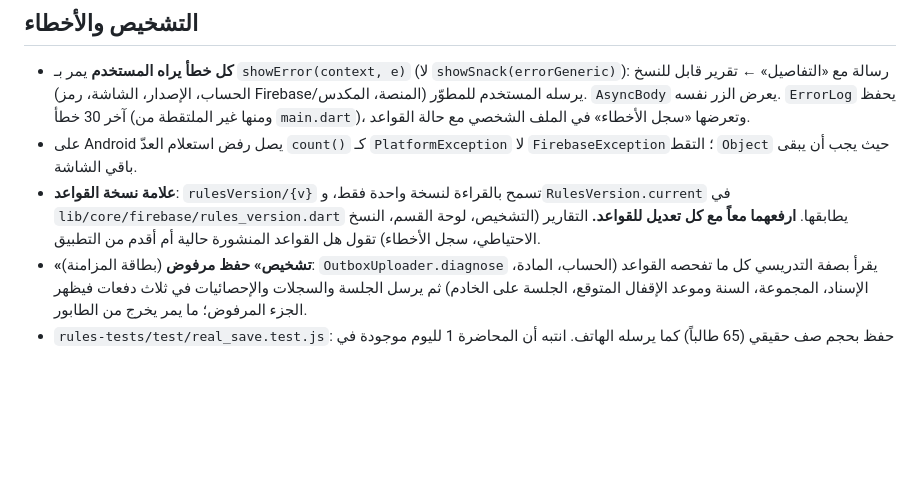
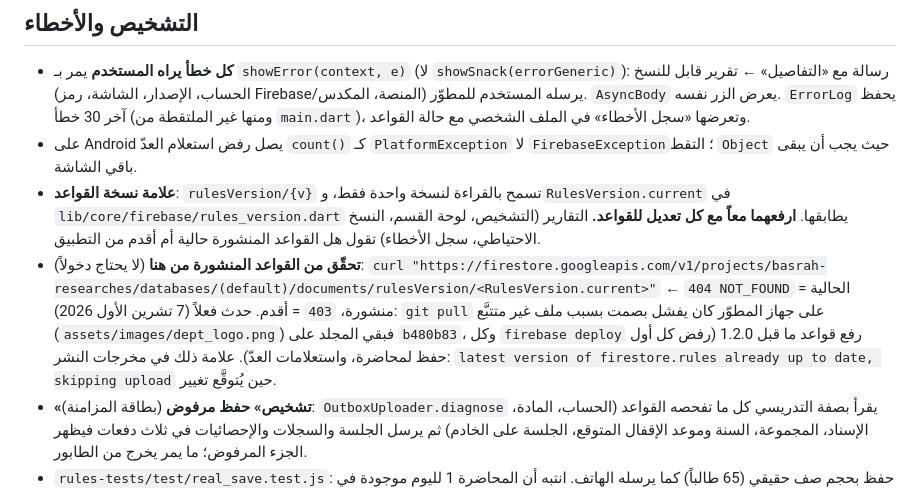
Before and after one commit to ajyabdulla2/uob-attendance, a Markdown page: CLAUDE.md, the part around the change. Drawn GitHub-style; blank space fills up the shorter version.

Commit message:
CLAUDE.md: verify deployed rules with the canary; the stale-checkout incident
Co-Authored-By: Claude Opus 5.5 <noreply@anthropic.com>
Claude-Session: https://claude.ai/code/session_01CmXhKL27t9h8oMu4Ev5sie

```diff
--- a/CLAUDE.md
+++ b/CLAUDE.md
@@ -265,6 +265,7 @@ tool/            سكربتات الإعداد والفحص
 - **كل خطأ يراه المستخدم** يمر بـ `showError(context, e)` (لا `showSnack(errorGeneric)`): رسالة مع «التفاصيل» ← تقرير قابل للنسخ (الحساب، الإصدار، الشاشة، رمز Firebase/المنصة، المكدس) يرسله المستخدم للمطوّر. `AsyncBody` يعرض الزر نفسه. `ErrorLog` يحفظ آخر 30 خطأ (ومنها غير الملتقطة من `main.dart`)، وتعرضها «سجل الأخطاء» في الملف الشخصي مع حالة القواعد.
 - على Android يصل رفض استعلام العدّ `count()` كـ `PlatformException` لا `FirebaseException`؛ التقط `Object` حيث يجب أن يبقى باقي الشاشة.
 - **علامة نسخة القواعد**: `rulesVersion/{v}` تسمح بالقراءة لنسخة واحدة فقط، و`RulesVersion.current` في `lib/core/firebase/rules_version.dart` يطابقها. **ارفعهما معاً مع كل تعديل للقواعد.** التقارير (التشخيص، لوحة القسم، النسخ الاحتياطي، سجل الأخطاء) تقول هل القواعد المنشورة حالية أم أقدم من التطبيق.
+- **تحقّق من القواعد المنشورة من هنا** (لا يحتاج دخولاً): `curl "https://firestore.googleapis.com/v1/projects/basrah-researches/databases/(default)/documents/rulesVersion/<RulesVersion.current>"` ← `404 NOT_FOUND` = الحالية منشورة، `403` = أقدم. حدث فعلاً (7 تشرين الأول 2026): `git pull` على جهاز المطوّر كان يفشل بصمت بسبب ملف غير متتبَّع (`assets/images/dept_logo.png`) فبقي المجلد على `b480b83`، وكل `firebase deploy` رفع قواعد ما قبل 1.2.0 (رفض كل أول حفظ لمحاضرة، واستعلامات العدّ). علامة ذلك في مخرجات النشر: `latest version of firestore.rules already up to date, skipping upload` حين يُتوقَّع تغيير.
 - **«تشخيص» حفظ مرفوض** (بطاقة المزامنة): `OutboxUploader.diagnose` يقرأ بصفة التدريسي كل ما تفحصه القواعد (الحساب، المادة، الإسناد، المجموعة، السنة وموعد الإقفال المتوقع، الجلسة على الخادم) ثم يرسل الجلسة والسجلات والإحصائيات في ثلاث دفعات فيظهر الجزء المرفوض؛ ما يمر يخرج من الطابور.
 - `rules-tests/test/real_save.test.js`: حفظ بحجم صف حقيقي (65 طالباً) كما يرسله الهاتف. انتبه أن المحاضرة 1 لليوم موجودة في `seed()`.
 
```
